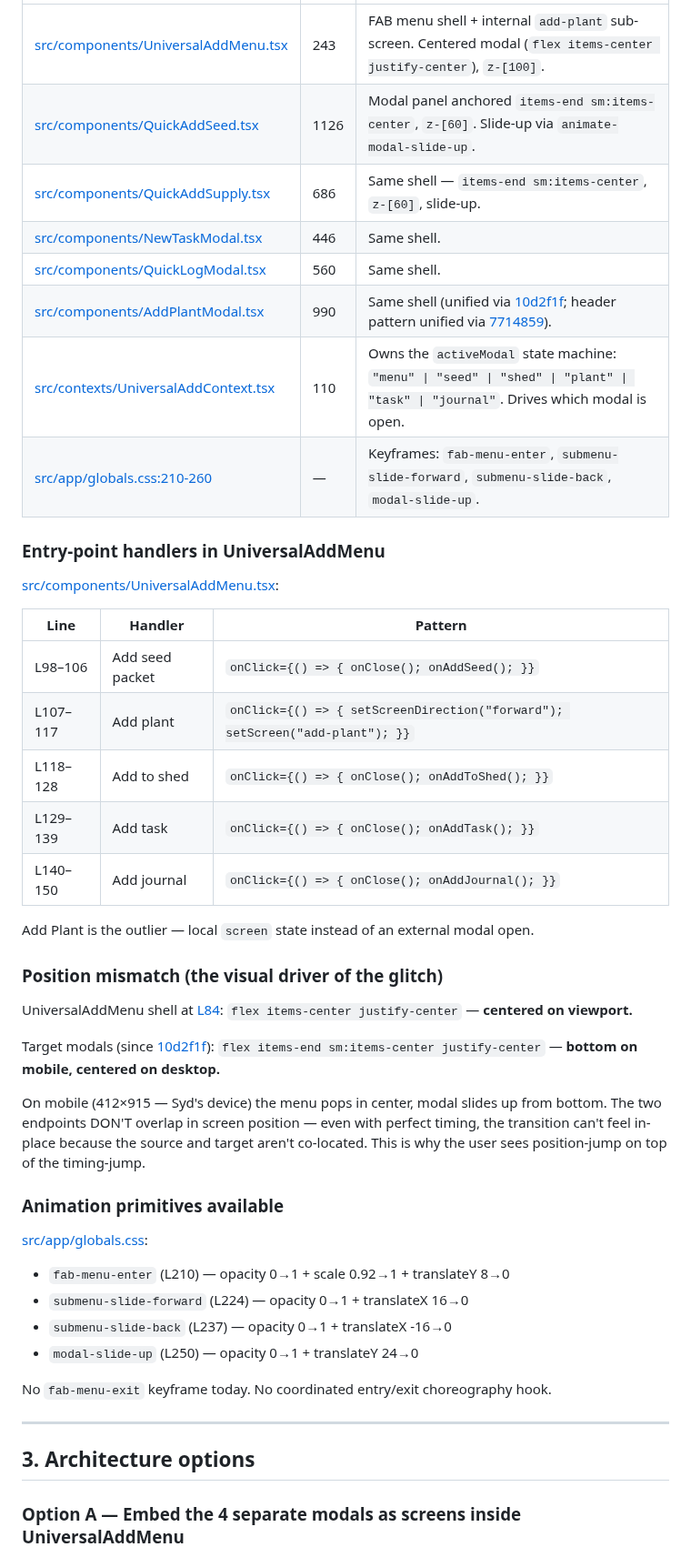
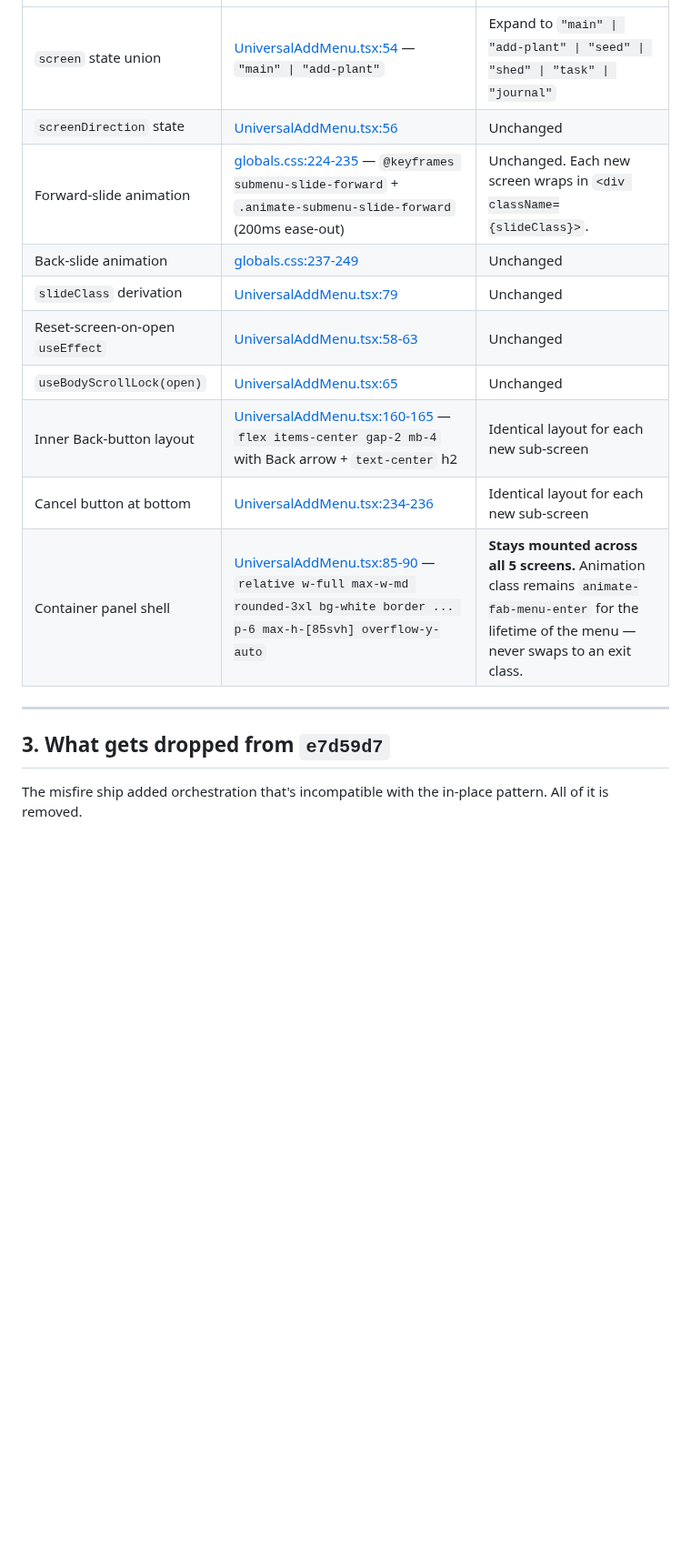
Before and after one commit to sydknee09-web/Garden-Tracker, a Markdown page: docs/plans/fab-submenu-transition-unification.plan.md, the part around one of its changes. Shown at 91% size. Rendered like a GitHub page; blank space fills up the shorter version.

```diff
--- a/docs/plans/fab-submenu-transition-unification.plan.md
+++ b/docs/plans/fab-submenu-transition-unification.plan.md
@@ -34,49 +24,18 @@ Add Plant feels smooth because the menu shell stays mounted; only the inner cont
 |---|---|---|
-| [src/components/UniversalAddMenu.tsx](../../src/components/UniversalAddMenu.tsx) | 243 | FAB menu shell + internal `add-plant` sub-screen. Centered modal (`flex items-center justify-center`), `z-[100]`. |
-| [src/components/QuickAddSeed.tsx](../../src/components/QuickAddSeed.tsx) | 1126 | Modal panel anchored `items-end sm:items-center`, `z-[60]`. Slide-up via `animate-modal-slide-up`. |
-| [src/components/QuickAddSupply.tsx](../../src/components/QuickAddSupply.tsx) | 686 | Same shell — `items-end sm:items-center`, `z-[60]`, slide-up. |
-| [src/components/NewTaskModal.tsx](../../src/components/NewTaskModal.tsx) | 446 | Same shell. |
-| [src/components/QuickLogModal.tsx](../../src/components/QuickLogModal.tsx) | 560 | Same shell. |
-| [src/components/AddPlantModal.tsx](../../src/components/AddPlantModal.tsx) | 990 | Same shell (unified via [10d2f1f](https://github.com/sydknee09-web/Garden-Tracker/commit/10d2f1f); header pattern unified via [7714859](https://github.com/sydknee09-web/Garden-Tracker/commit/7714859)). |
-| [src/contexts/UniversalAddContext.tsx](../../src/contexts/UniversalAddContext.tsx) | 110 | Owns the `activeModal` state machine: `"menu" \| "seed" \| "shed" \| "plant" \| "task" \| "journal"`. Drives which modal is open. |
-| [src/app/globals.css:210-260](../../src/app/globals.css) | — | Keyframes: `fab-menu-enter`, `submenu-slide-forward`, `submenu-slide-back`, `modal-slide-up`. |
-
-### Entry-point handlers in UniversalAddMenu
-
-[src/components/UniversalAddMenu.tsx](../../src/components/UniversalAddMenu.tsx):
-
-| Line | Handler | Pattern |
-|---|---|---|
-| L98–106 | Add seed packet | `onClick={() => { onClose(); onAddSeed(); }}` |
-| L107–117 | Add plant | `onClick={() => { setScreenDirection("forward"); setScreen("add-plant"); }}` |
-| L118–128 | Add to shed | `onClick={() => { onClose(); onAddToShed(); }}` |
-| L129–139 | Add task | `onClick={() => { onClose(); onAddTask(); }}` |
-| L140–150 | Add journal | `onClick={() => { onClose(); onAddJournal(); }}` |
-
-Add Plant is the outlier — local `screen` state instead of an external modal open.
-
-### Position mismatch (the visual driver of the glitch)
-
-UniversalAddMenu shell at [L84](../../src/components/UniversalAddMenu.tsx): `flex items-center justify-center` — **centered on viewport.**
-
-Target modals (since [10d2f1f](https://github.com/sydknee09-web/Garden-Tracker/commit/10d2f1f)): `flex items-end sm:items-center justify-center` — **bottom on mobile, centered on desktop.**
-
-On mobile (412×915 — Syd's device) the menu pops in center, modal slides up from bottom. The two endpoints DON'T overlap in screen position — even with perfect timing, the transition can't feel in-place because the source and target aren't co-located. This is why the user sees position-jump on top of the timing-jump.
-
-### Animation primitives available
-
-[src/app/globals.css](../../src/app/globals.css):
-
-- `fab-menu-enter` (L210) — opacity 0→1 + scale 0.92→1 + translateY 8→0
-- `submenu-slide-forward` (L224) — opacity 0→1 + translateX 16→0
-- `submenu-slide-back` (L237) — opacity 0→1 + translateX -16→0
-- `modal-slide-up` (L250) — opacity 0→1 + translateY 24→0
-
-No `fab-menu-exit` keyframe today. No coordinated entry/exit choreography hook.
+| `screen` state union | [UniversalAddMenu.tsx:54](../../src/components/UniversalAddMenu.tsx) — `"main" \| "add-plant"` | Expand to `"main" \| "add-plant" \| "seed" \| "shed" \| "task" \| "journal"` |
+| `screenDirection` state | [UniversalAddMenu.tsx:56](../../src/components/UniversalAddMenu.tsx) | Unchanged |
+| Forward-slide animation | [globals.css:224-235](../../src/app/globals.css) — `@keyframes submenu-slide-forward` + `.animate-submenu-slide-forward` (200ms ease-out) | Unchanged. Each new screen wraps in `<div className={slideClass}>`. |
+| Back-slide animation | [globals.css:237-249](../../src/app/globals.css) | Unchanged |
+| `slideClass` derivation | [UniversalAddMenu.tsx:79](../../src/components/UniversalAddMenu.tsx) | Unchanged |
+| Reset-screen-on-open `useEffect` | [UniversalAddMenu.tsx:58-63](../../src/components/UniversalAddMenu.tsx) | Unchanged |
+| `useBodyScrollLock(open)` | [UniversalAddMenu.tsx:65](../../src/components/UniversalAddMenu.tsx) | Unchanged |
+| Inner Back-button layout | [UniversalAddMenu.tsx:160-165](../../src/components/UniversalAddMenu.tsx) — `flex items-center gap-2 mb-4` with Back arrow + `text-center` h2 | Identical layout for each new sub-screen |
+| Cancel button at bottom | [UniversalAddMenu.tsx:234-236](../../src/components/UniversalAddMenu.tsx) | Identical layout for each new sub-screen |
+| Container panel shell | [UniversalAddMenu.tsx:85-90](../../src/components/UniversalAddMenu.tsx) — `relative w-full max-w-md rounded-3xl bg-white border ... p-6 max-h-[85svh] overflow-y-auto` | **Stays mounted across all 5 screens.** Animation class remains `animate-fab-menu-enter` for the lifetime of the menu — never swaps to an exit class. |
 
 ---
 
-## 3. Architecture options
+## 3. What gets dropped from `e7d59d7`
 
-### Option A — Embed the 4 separate modals as screens inside UniversalAddMenu
+The misfire ship added orchestration that's incompatible with the in-place pattern. All of it is removed.
 
```
Also changed, not shown: other parts of docs/plans/fab-submenu-transition-unification.plan.md (+153 -180 lines).
